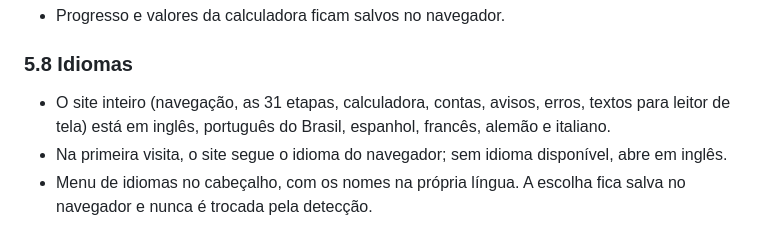
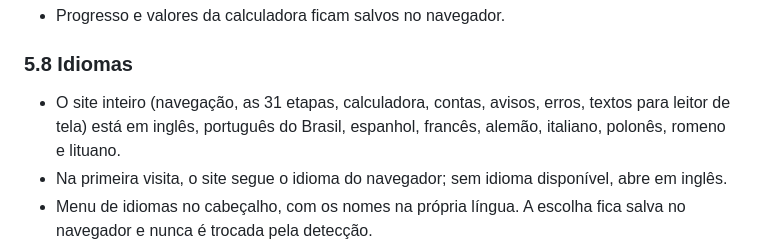
Before and after one commit to CodeByBrigido/EireHomeFlow, a Markdown page: specs/01-PRD.md, the part around the change. GitHub-like rendering.

Commit message:
List all nine languages in the PRD and UI/UX specs

```diff
--- a/specs/01-PRD.md
+++ b/specs/01-PRD.md
@@ -90,7 +90,7 @@ Hoje o site **não tem analytics**. Definir a ferramenta (preferência por uma s
 - Progresso e valores da calculadora ficam salvos no navegador.
 
 ### 5.8 Idiomas
-- O site inteiro (navegação, as 31 etapas, calculadora, contas, avisos, erros, textos para leitor de tela) está em inglês, português do Brasil, espanhol, francês, alemão e italiano.
+- O site inteiro (navegação, as 31 etapas, calculadora, contas, avisos, erros, textos para leitor de tela) está em inglês, português do Brasil, espanhol, francês, alemão, italiano, polonês, romeno e lituano.
 - Na primeira visita, o site segue o idioma do navegador; sem idioma disponível, abre em inglês.
 - Menu de idiomas no cabeçalho, com os nomes na própria língua. A escolha fica salva no navegador e nunca é trocada pela detecção.
 - Regras, valores e nomes oficiais irlandeses (Help to Buy, AIP, Revenue...) são os mesmos em todos os idiomas; os nomes oficiais ficam em inglês, com explicação.
```
Also changed, not shown: specs/03-UI-UX-Design.md (+1 -1 lines).
